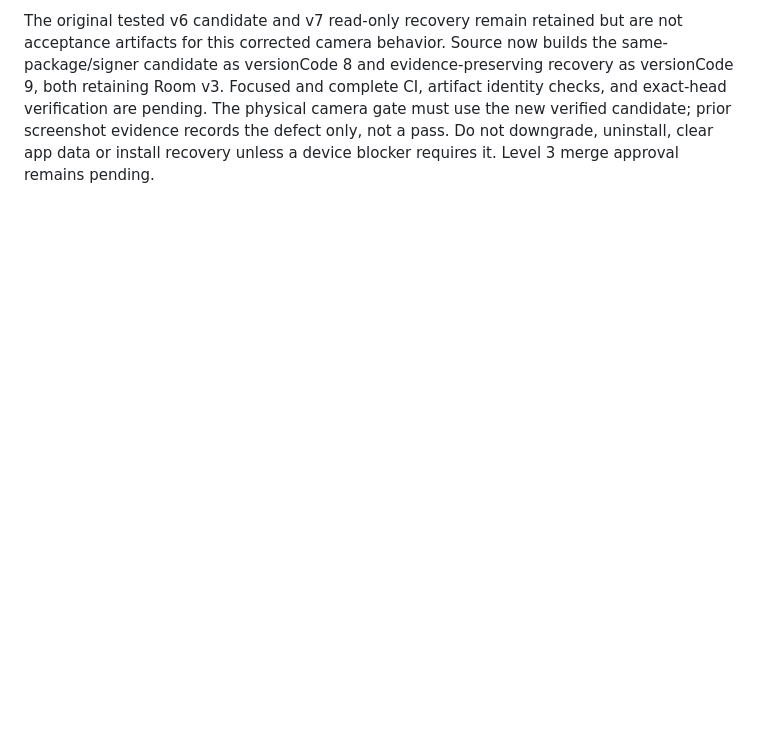
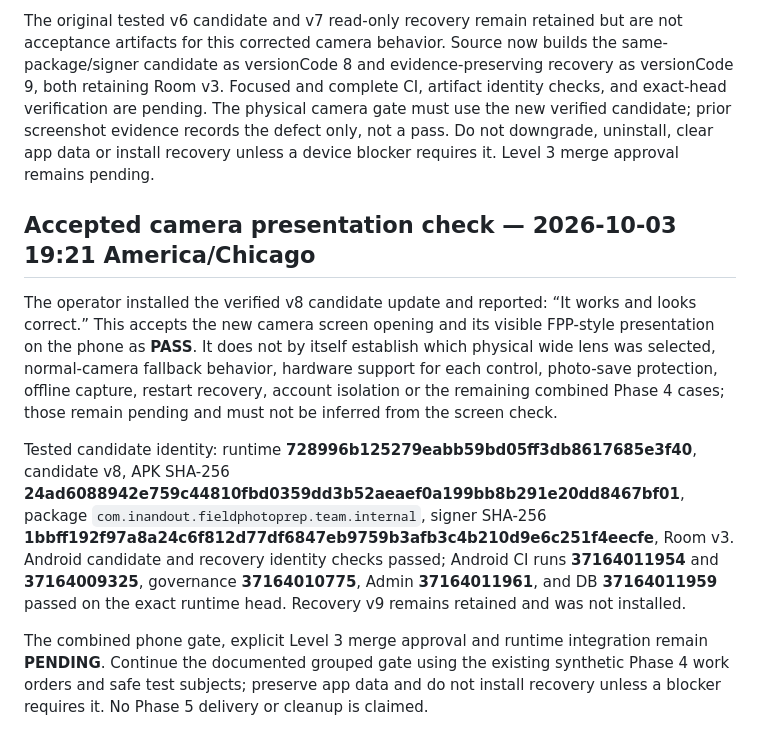
Before and after one commit to timbone72-CC/field-photo-prep-team, a Markdown page: docs/PHASE_4_IMPLEMENTATION_RECORD_2026-10-03.md, the part around the change. GitHub-like rendering; blank space fills up the shorter version.

Commit message:
Record Phase 4 camera presentation phone check

```diff
--- a/docs/PHASE_4_IMPLEMENTATION_RECORD_2026-10-03.md
+++ b/docs/PHASE_4_IMPLEMENTATION_RECORD_2026-10-03.md
@@ -114,3 +114,12 @@ The operator's phone screenshot from the Phase 4 camera gate shows the selected
 No new product or authority scope is introduced. The active Phase 4 implementation is being aligned with the existing approved controls: full preview, large shutter, Flash Auto/On/Off, separate Torch default Off, pinch and fine zoom, usable portrait/landscape layout, capability-based 0.5×/1×/3× controls, and widest reliable supported rear-camera selection for a WIDE item. FWH continues to reserve its permanent photo UUID and protected original before capture; lens/UI code cannot change photo, owner, item, WO, run or assignment binding. Original FPP remains read-only and unchanged.
 
 The original tested v6 candidate and v7 read-only recovery remain retained but are not acceptance artifacts for this corrected camera behavior. Source now builds the same-package/signer candidate as versionCode 8 and evidence-preserving recovery as versionCode 9, both retaining Room v3. Focused and complete CI, artifact identity checks, and exact-head verification are pending. The physical camera gate must use the new verified candidate; prior screenshot evidence records the defect only, not a pass. Do not downgrade, uninstall, clear app data or install recovery unless a device blocker requires it. Level 3 merge approval remains pending.
+
+
+## Accepted camera presentation check — 2026-10-03 19:21 America/Chicago
+
+The operator installed the verified v8 candidate update and reported: “It works and looks correct.” This accepts the new camera screen opening and its visible FPP-style presentation on the phone as **PASS**. It does not by itself establish which physical wide lens was selected, normal-camera fallback behavior, hardware support for each control, photo-save protection, offline capture, restart recovery, account isolation or the remaining combined Phase 4 cases; those remain pending and must not be inferred from the screen check.
+
+Tested candidate identity: runtime **728996b125279eabb59bd05ff3db8617685e3f40**, candidate v8, APK SHA-256 **24ad6088942e759c44810fbd0359dd3b52aeaef0a199bb8b291e20dd8467bf01**, package `com.inandout.fieldphotoprep.team.internal`, signer SHA-256 **1bbff192f97a8a24c6f812d77df6847eb9759b3afb3c4b210d9e6c251f4eecfe**, Room v3. Android candidate and recovery identity checks passed; Android CI runs **37164011954** and **37164009325**, governance **37164010775**, Admin **37164011961**, and DB **37164011959** passed on the exact runtime head. Recovery v9 remains retained and was not installed.
+
+The combined phone gate, explicit Level 3 merge approval and runtime integration remain **PENDING**. Continue the documented grouped gate using the existing synthetic Phase 4 work orders and safe test subjects; preserve app data and do not install recovery unless a blocker requires it. No Phase 5 delivery or cleanup is claimed.
```
